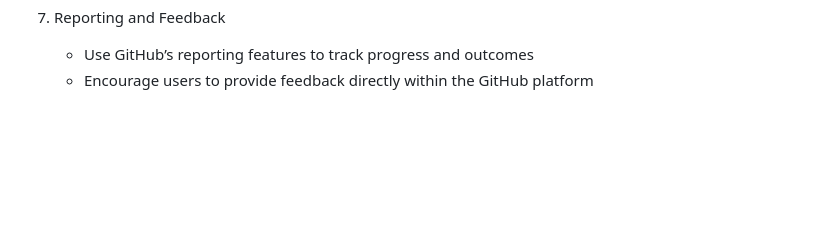
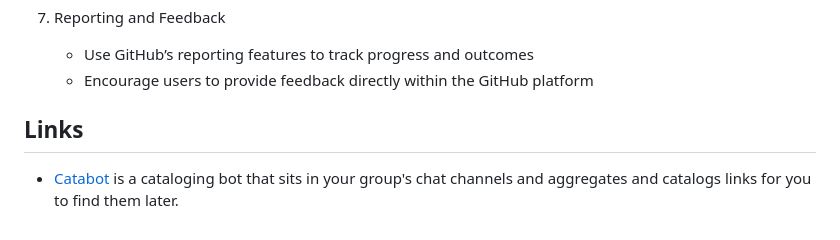
Before and after one commit to mikepsinn/positron, a Markdown page: docs/example-agents/coordinator-agents.md, the part around the change. Rendered like a GitHub page; blank space fills up the shorter version.

Commit message:
Coordinator agents

```diff
--- a/docs/example-agents/coordinator-agents.md
+++ b/docs/example-agents/coordinator-agents.md
@@ -71,3 +71,7 @@ Here are some ideas for the general implementation of an AI Coordination Agent t
 7. Reporting and Feedback
    - Use GitHub’s reporting features to track progress and outcomes
    - Encourage users to provide feedback directly within the GitHub platform
+
+## Links
+
+- [Catabot](https://www.catalist.network/catabot) is a cataloging bot that sits in your group's chat channels and aggregates and catalogs links for you to find them later.
```
